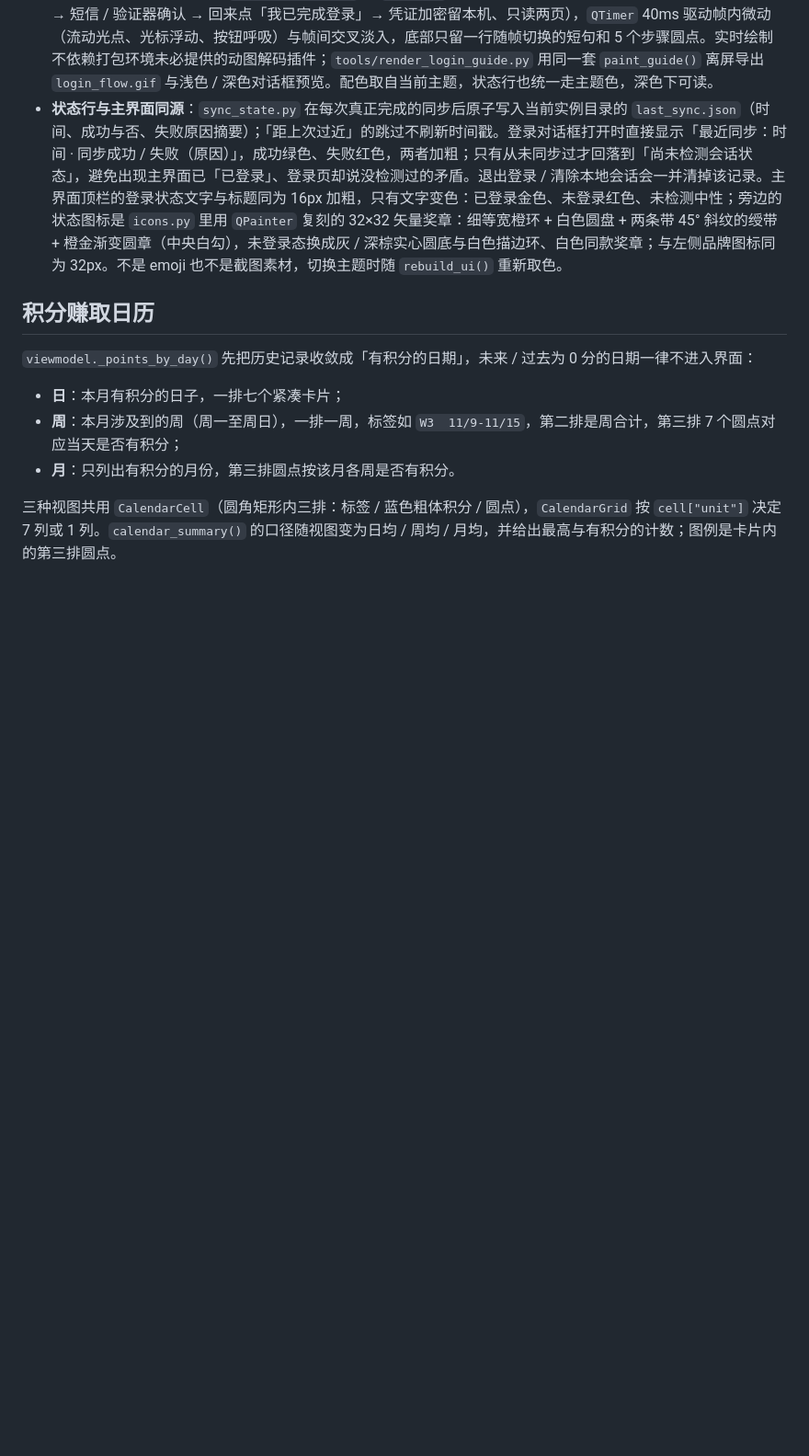
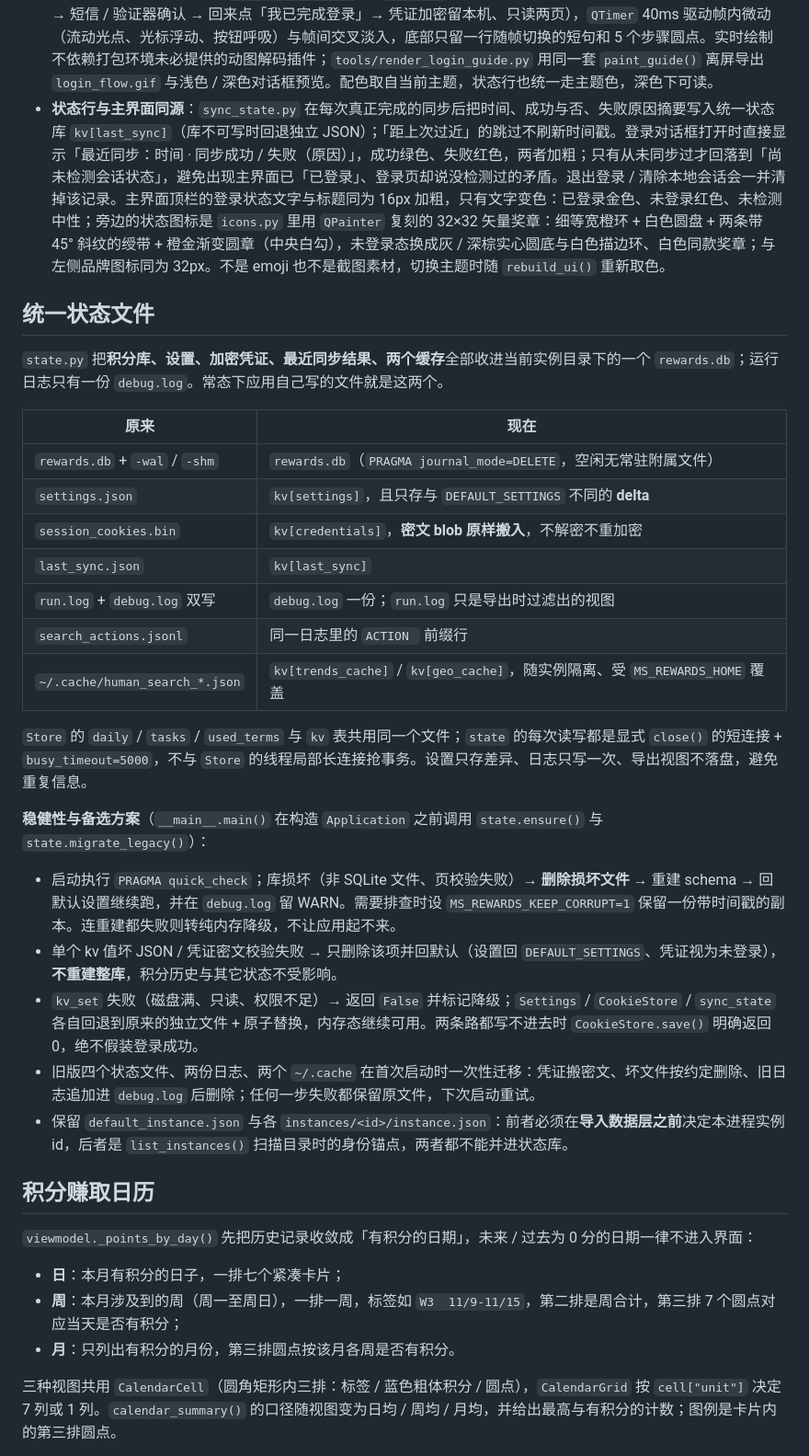
Before and after one commit to khtao/Microsoft-Rewards, a Markdown page: docs/ARCHITECTURE.md, the part around one of its changes. Shown at 92% size. GitHub-like rendering; blank space fills up the shorter version.

```diff
--- a/docs/ARCHITECTURE.md
+++ b/docs/ARCHITECTURE.md
@@ -102,7 +102,31 @@ flowchart LR
 - `default_fetcher()` 恒返回 `HttpFetcher`。`BrowserSessionFetcher` 只保留给登录窗口与「退出登录」清理 profile 使用，不在同步热路径上；`profile_guard` 只保护登录 / 清理这两类低频浏览器操作。
 - 会话工厂预检会真实构造一次 `requests.Session`：系统环境中若被 `lazy_import` 不可调用代理污染，整轮切到标准库 `urllib` 后端；运行时若仍遇到 `not callable`，该页再用标准库重试一次。两页始终并发，后端切换不改变五态判定。
 - **登录对话框不堆说明文字**：`ui/login_guide.py` 用 `QPainter` 画 5 帧循环插画（点按钮 → 独立 Edge 里本人登录 → 短信 / 验证器确认 → 回来点「我已完成登录」→ 凭证加密留本机、只读两页），`QTimer` 40ms 驱动帧内微动（流动光点、光标浮动、按钮呼吸）与帧间交叉淡入，底部只留一行随帧切换的短句和 5 个步骤圆点。实时绘制不依赖打包环境未必提供的动图解码插件；`tools/render_login_guide.py` 用同一套 `paint_guide()` 离屏导出 `login_flow.gif` 与浅色 / 深色对话框预览。配色取自当前主题，状态行也统一走主题色，深色下可读。
-- **状态行与主界面同源**：`sync_state.py` 在每次真正完成的同步后原子写入当前实例目录的 `last_sync.json`（时间、成功与否、失败原因摘要）；「距上次过近」的跳过不刷新时间戳。登录对话框打开时直接显示「最近同步：时间 · 同步成功 / 失败（原因）」，成功绿色、失败红色，两者加粗；只有从未同步过才回落到「尚未检测会话状态」，避免出现主界面已「已登录」、登录页却说没检测过的矛盾。退出登录 / 清除本地会话会一并清掉该记录。主界面顶栏的登录状态文字与标题同为 16px 加粗，只有文字变色：已登录金色、未登录红色、未检测中性；旁边的状态图标是 `icons.py` 里用 `QPainter` 复刻的 32×32 矢量奖章：细等宽橙环 + 白色圆盘 + 两条带 45° 斜纹的绶带 + 橙金渐变圆章（中央白勾），未登录态换成灰 / 深棕实心圆底与白色描边环、白色同款奖章；与左侧品牌图标同为 32px。不是 emoji 也不是截图素材，切换主题时随 `rebuild_ui()` 重新取色。
+- **状态行与主界面同源**：`sync_state.py` 在每次真正完成的同步后把时间、成功与否、失败原因摘要写入统一状态库 `kv[last_sync]`（库不可写时回退独立 JSON）；「距上次过近」的跳过不刷新时间戳。登录对话框打开时直接显示「最近同步：时间 · 同步成功 / 失败（原因）」，成功绿色、失败红色，两者加粗；只有从未同步过才回落到「尚未检测会话状态」，避免出现主界面已「已登录」、登录页却说没检测过的矛盾。退出登录 / 清除本地会话会一并清掉该记录。主界面顶栏的登录状态文字与标题同为 16px 加粗，只有文字变色：已登录金色、未登录红色、未检测中性；旁边的状态图标是 `icons.py` 里用 `QPainter` 复刻的 32×32 矢量奖章：细等宽橙环 + 白色圆盘 + 两条带 45° 斜纹的绶带 + 橙金渐变圆章（中央白勾），未登录态换成灰 / 深棕实心圆底与白色描边环、白色同款奖章；与左侧品牌图标同为 32px。不是 emoji 也不是截图素材，切换主题时随 `rebuild_ui()` 重新取色。
+
+## 统一状态文件
+
+`state.py` 把**积分库、设置、加密凭证、最近同步结果、两个缓存**全部收进当前实例目录下的一个 `rewards.db`；运行日志只有一份 `debug.log`。常态下应用自己写的文件就是这两个。
+
+| 原来 | 现在 |
+| --- | --- |
+| `rewards.db` + `-wal` / `-shm` | `rewards.db`（`PRAGMA journal_mode=DELETE`，空闲无常驻附属文件） |
+| `settings.json` | `kv[settings]`，且只存与 `DEFAULT_SETTINGS` 不同的 **delta** |
+| `session_cookies.bin` | `kv[credentials]`，**密文 blob 原样搬入**，不解密不重加密 |
+| `last_sync.json` | `kv[last_sync]` |
+| `run.log` + `debug.log` 双写 | `debug.log` 一份；`run.log` 只是导出时过滤出的视图 |
+| `search_actions.jsonl` | 同一日志里的 `ACTION ` 前缀行 |
+| `~/.cache/human_search_*.json` | `kv[trends_cache]` / `kv[geo_cache]`，随实例隔离、受 `MS_REWARDS_HOME` 覆盖 |
+
+`Store` 的 `daily` / `tasks` / `used_terms` 与 `kv` 表共用同一个文件；`state` 的每次读写都是显式 `close()` 的短连接 + `busy_timeout=5000`，不与 `Store` 的线程局部长连接抢事务。设置只存差异、日志只写一次、导出视图不落盘，避免重复信息。
+
+**稳健性与备选方案**（`__main__.main()` 在构造 `Application` 之前调用 `state.ensure()` 与 `state.migrate_legacy()`）：
+
+- 启动执行 `PRAGMA quick_check`；库损坏（非 SQLite 文件、页校验失败）→ **删除损坏文件** → 重建 schema → 回默认设置继续跑，并在 `debug.log` 留 WARN。需要排查时设 `MS_REWARDS_KEEP_CORRUPT=1` 保留一份带时间戳的副本。连重建都失败则转纯内存降级，不让应用起不来。
+- 单个 kv 值坏 JSON / 凭证密文校验失败 → 只删除该项并回默认（设置回 `DEFAULT_SETTINGS`、凭证视为未登录），**不重建整库**，积分历史与其它状态不受影响。
+- `kv_set` 失败（磁盘满、只读、权限不足）→ 返回 `False` 并标记降级；`Settings` / `CookieStore` / `sync_state` 各自回退到原来的独立文件 + 原子替换，内存态继续可用。两条路都写不进去时 `CookieStore.save()` 明确返回 0，绝不假装登录成功。
+- 旧版四个状态文件、两份日志、两个 `~/.cache` 在首次启动时一次性迁移：凭证搬密文、坏文件按约定删除、旧日志追加进 `debug.log` 后删除；任何一步失败都保留原文件，下次启动重试。
+- 保留 `default_instance.json` 与各 `instances/<id>/instance.json`：前者必须在**导入数据层之前**决定本进程实例 id，后者是 `list_instances()` 扫描目录时的身份锚点，两者都不能并进状态库。
 
 ## 积分赚取日历
 
```
Also changed, not shown: other parts of docs/ARCHITECTURE.md (+2 -2 lines), README.md (+1 -1 lines), docs/previews/settings_full.png, 17 other files.
